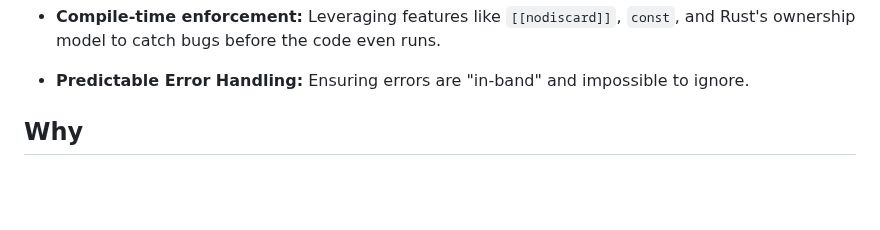
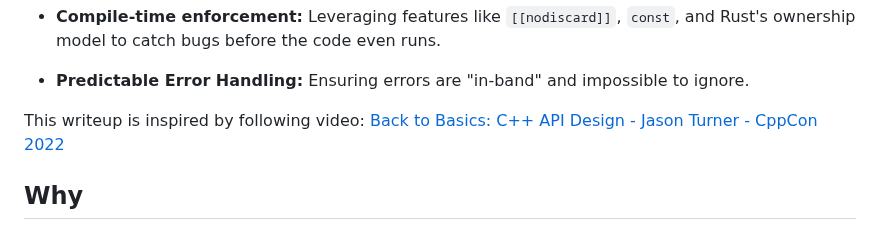
Before and after one commit to bexultan-rakhim/toolbox, a Markdown page: design/patterns/API_Design.md, the part around the change. Rendered like a GitHub page; blank space fills up the shorter version.

Commit message:
add: reference

```diff
--- a/design/patterns/API_Design.md
+++ b/design/patterns/API_Design.md
@@ -13,6 +13,8 @@ In C++ and Rust, this involves:
 - **Compile-time enforcement:** Leveraging features like `[[nodiscard]]`, `const`, and Rust's ownership model to catch bugs before the code even runs.
 
 - **Predictable Error Handling:** Ensuring errors are "in-band" and impossible to ignore.
+
+This writeup is inspired by following video: [Back to Basics: C++ API Design - Jason Turner - CppCon 2022](https://www.youtube.com/watch?v=zL-vn_pGGgY)
 
 Why
 ---
```
